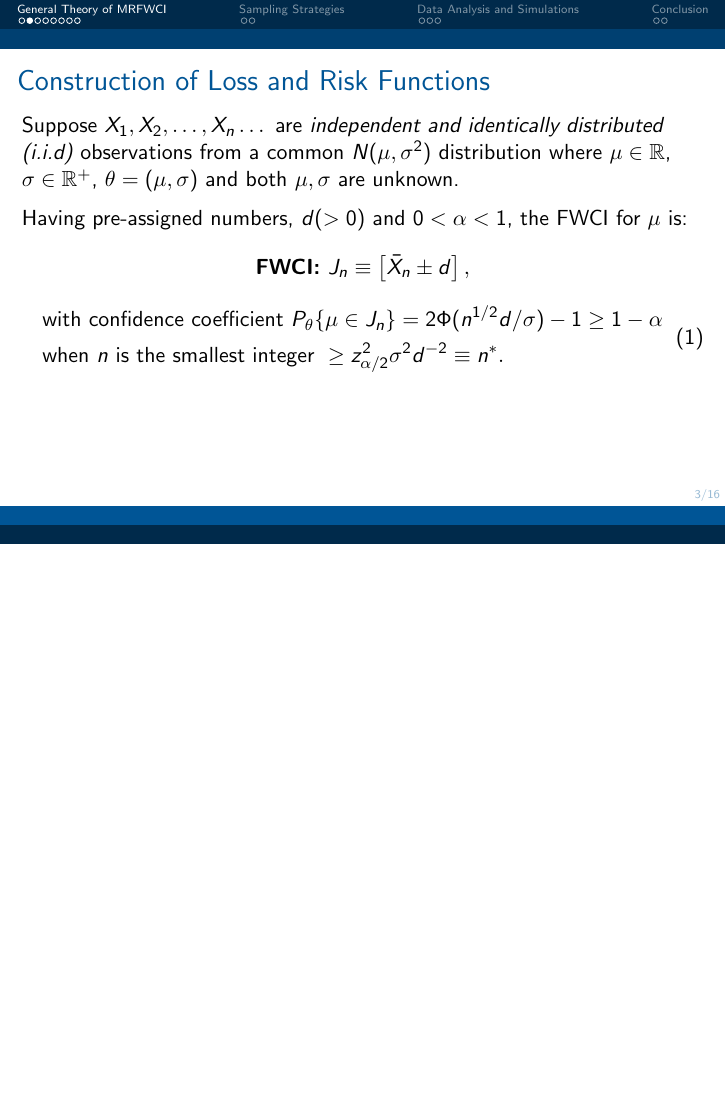
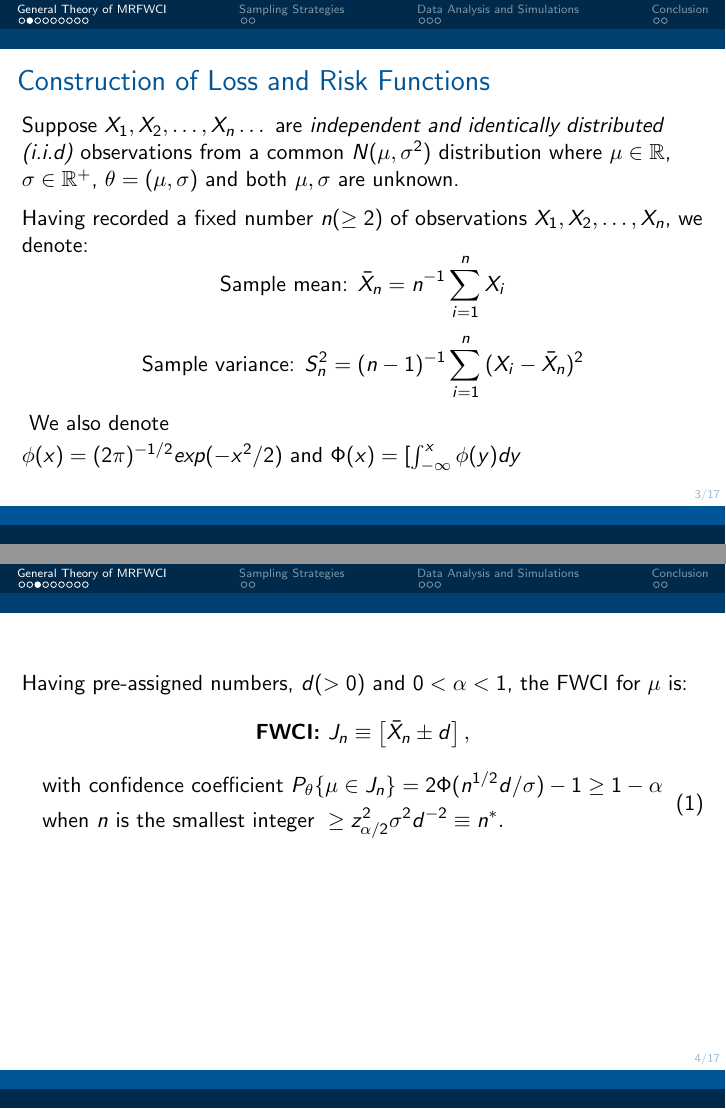
Before and after one commit to statds/course-paper-or-presentation-swathi-ven, LaTeX slides (main.tex): page 3 of 16 before the commit and pages 3 and 4 of 17 after it, the two joined at a grey line, the shorter picture padded with empty space. Compiled offline with pdfLaTeX.

Commit message:
Changes to slide 3-added notation

```diff
--- a/main.tex
+++ b/main.tex
@@ -88,6 +88,22 @@ with desired asymptotic second-order characteristics under one unified theory.
 \begin{frame}{Construction of Loss and Risk Functions}
     Suppose $X_1,X_2, \dots ,X_n \dots$ are \textit{independent and identically distributed (i.i.d)} observations from a common $N(\mu,\sigma^2)$ distribution where $\mu \in \mathbb{R}$, $\sigma \in \mathbb{R}^{+}$, $\theta=(\mu,\sigma)$ and both $\mu,\sigma$ are unknown. \\
     \vspace{2mm}
+    Having recorded a fixed number $n (\geq 2)$ of observations $X_1,X_2,\dots,X_n$, we denote:
+    $$\text{Sample mean: }\bar{X}_n=n^{-1}\sum_{i=1}^nX_i$$
+    $$\text{Sample variance: }S_n^2=(n-1)^{-1}\sum_
+    {i=1}^n {(X_i-\bar{X}_n)^2}$$
+    \vspace{0.1cm}
+    We also denote \\
+    $\phi(x)=(2\pi)^{-1/2}exp(-x^2/2)$ and $\Phi(x) = [\int_{-\infty}^{x} \phi(y) dy $
+
+    \end{frame}
+%%%%%%%%%%%%%%%%%%%%%%%%%%
+
+
+ \begin{frame}{}
+    \vspace{7mm}
+
+
     Having pre-assigned numbers, $d(>0)$ and $0<\alpha<1$, the FWCI for $\mu$ is:
         $$\textbf{FWCI: } J_n \equiv \left[ \bar{X}_n \pm d\right],$$
         \begin{equation} \label{opt_n}
```
